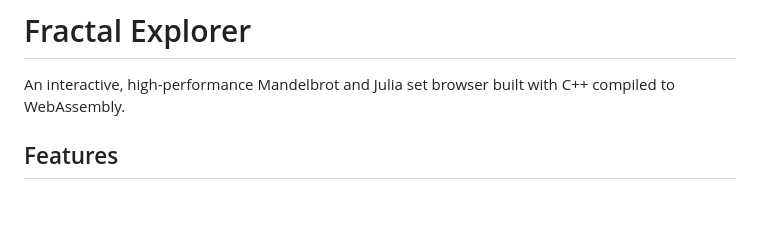
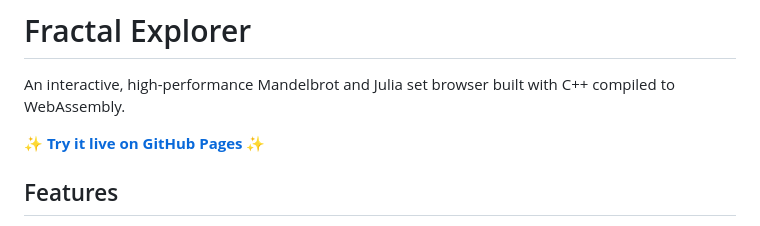
Before and after one commit to wadelab/fractal-explorer, a Markdown page: README.md, the part around the change. Rendered like a GitHub page; blank space fills up the shorter version.

Commit message:
Add live demo link to README
Co-Authored-By: Claude Sonnet 4.5 <noreply@anthropic.com>

```diff
--- a/README.md
+++ b/README.md
@@ -1,6 +1,8 @@
 # Fractal Explorer
 
 An interactive, high-performance Mandelbrot and Julia set browser built with C++ compiled to WebAssembly.
+
+**[✨ Try it live on GitHub Pages ✨](https://wadelab.github.io/fractal-explorer/)**
 
 ## Features
 
```
